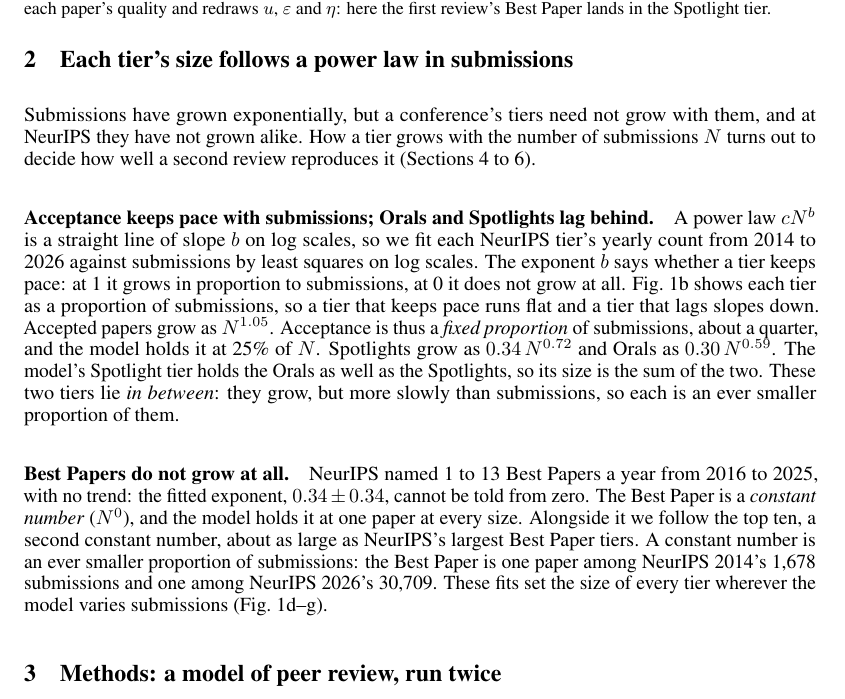
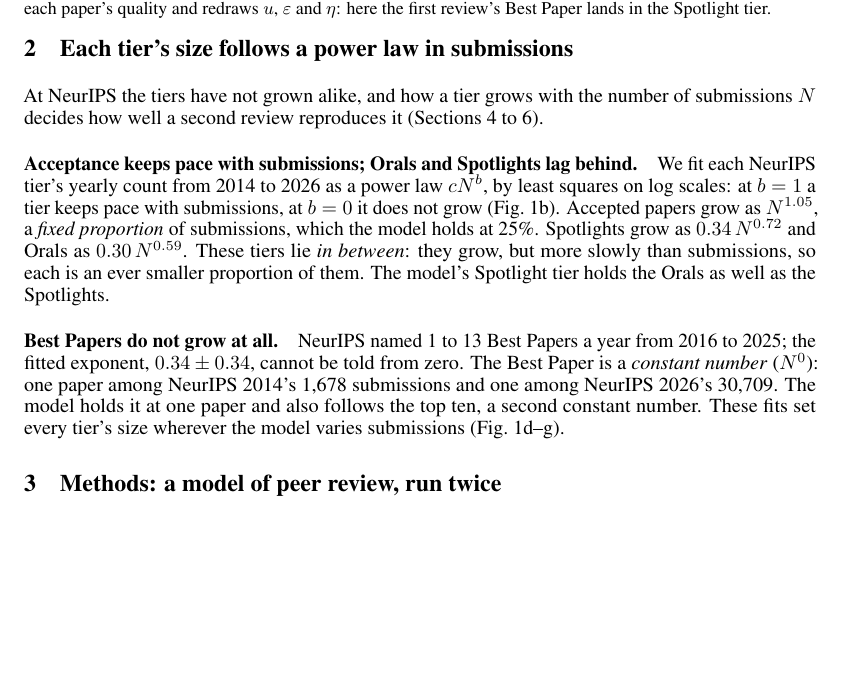
Before and after one commit to RylanSchaeffer/Scaling-Laws-of-ML-Conference-Peer-Review, a LaTeX paper (paper/main.tex): part of page 3 of 24, cut so that both start at the same text, the shorter picture padded with empty space. Compiled offline with pdfLaTeX.

Commit message:
Section 2 tightened: same facts, about a third fewer words
Co-Authored-By: Claude Opus 5.5 <noreply@anthropic.com>

```diff
--- a/paper/main.tex
+++ b/paper/main.tex
@@ -112,11 +112,11 @@ We create a model of the ML peer review process, calibrate it to empirical data,
 
 \section{Each tier's size follows a power law in submissions}\label{sec:tiers}
 
-Submissions have grown exponentially, but a conference's tiers need not grow with them, and at NeurIPS they have not grown alike. How a tier grows with the number of submissions $N$ turns out to decide how well a second review reproduces it (Sections~\ref{sec:bestpaper} to~\ref{sec:between}).
+At NeurIPS the tiers have not grown alike, and how a tier grows with the number of submissions $N$ decides how well a second review reproduces it (Sections~\ref{sec:bestpaper} to~\ref{sec:between}).
 
-\paragraph{Acceptance keeps pace with submissions; Orals and Spotlights lag behind.} A power law $cN^b$ is a straight line of slope $b$ on log scales, so we fit each NeurIPS tier's yearly count from 2014 to 2026 against submissions by least squares on log scales. The exponent $b$ says whether a tier keeps pace: at 1 it grows in proportion to submissions, at 0 it does not grow at all. Fig.~\ref{fig:main}b shows each tier as a proportion of submissions, so a tier that keeps pace runs flat and a tier that lags slopes down. Accepted papers grow as $N^{1.05}$. Acceptance is thus a \emph{fixed proportion} of submissions, about a quarter, and the model holds it at 25\% of $N$. Spotlights grow as $0.34\,N^{0.72}$ and Orals as $0.30\,N^{0.59}$. The model's Spotlight tier holds the Orals as well as the Spotlights, so its size is the sum of the two. These two tiers lie \emph{in between}: they grow, but more slowly than submissions, so each is an ever smaller proportion of them.
+\paragraph{Acceptance keeps pace with submissions; Orals and Spotlights lag behind.} We fit each NeurIPS tier's yearly count from 2014 to 2026 as a power law $cN^b$, by least squares on log scales: at $b=1$ a tier keeps pace with submissions, at $b=0$ it does not grow (Fig.~\ref{fig:main}b). Accepted papers grow as $N^{1.05}$, a \emph{fixed proportion} of submissions, which the model holds at 25\%. Spotlights grow as $0.34\,N^{0.72}$ and Orals as $0.30\,N^{0.59}$. These tiers lie \emph{in between}: they grow, but more slowly than submissions, so each is an ever smaller proportion of them. The model's Spotlight tier holds the Orals as well as the Spotlights.
 
-\paragraph{Best Papers do not grow at all.} NeurIPS named 1 to 13 Best Papers a year from 2016 to 2025, with no trend: the fitted exponent, $0.34\pm0.34$, cannot be told from zero. The Best Paper is a \emph{constant number} ($N^0$), and the model holds it at one paper at every size. Alongside it we follow the top ten, a second constant number, about as large as NeurIPS's largest Best Paper tiers. A constant number is an ever smaller proportion of submissions: the Best Paper is one paper among NeurIPS 2014's 1,678 submissions and one among NeurIPS 2026's 30,709. These fits set the size of every tier wherever the model varies submissions (Fig.~\ref{fig:main}d--g).
+\paragraph{Best Papers do not grow at all.} NeurIPS named 1 to 13 Best Papers a year from 2016 to 2025; the fitted exponent, $0.34\pm0.34$, cannot be told from zero. The Best Paper is a \emph{constant number} ($N^0$): one paper among NeurIPS 2014's 1,678 submissions and one among NeurIPS 2026's 30,709. The model holds it at one paper and also follows the top ten, a second constant number. These fits set every tier's size wherever the model varies submissions (Fig.~\ref{fig:main}d--g).
 
 
 \section{Methods: a model of peer review, run twice}\label{sec:methods}
```
Also changed, not shown: paper/main.pdf.
